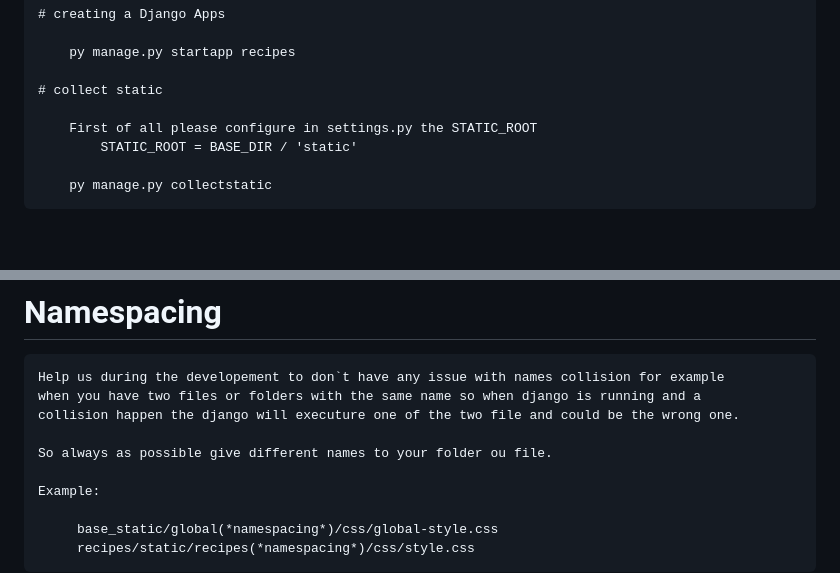
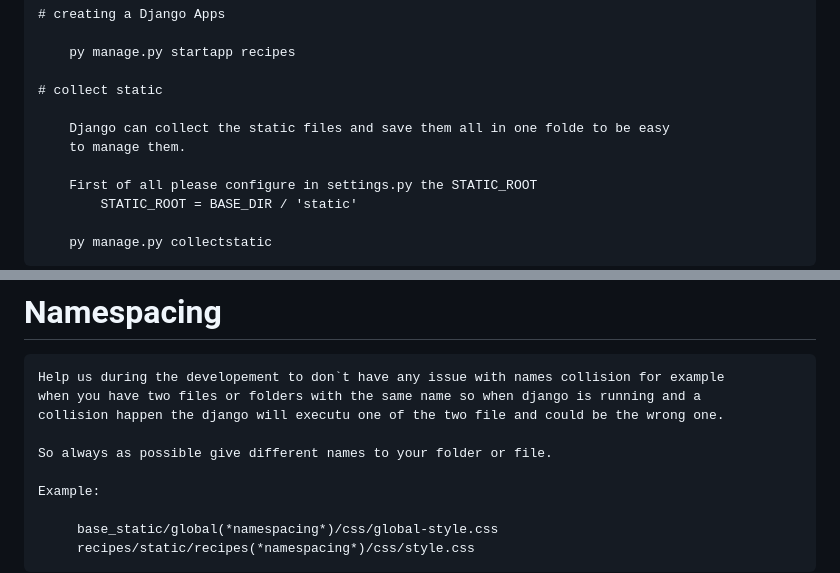
Before and after one commit to eduardopeluchi/curso-django-web-framework-e-django-rest-framework, a Markdown page: README.md, 2 parts joined by grey strips. Rendered like a GitHub page; blank space fills up the shorter version.

```diff
--- a/README.md
+++ b/README.md
@@ -18,6 +18,9 @@
         py manage.py startapp recipes
 
     # collect static
+
+        Django can collect the static files and save them all in one folde to be easy
+        to manage them.
 
         First of all please configure in settings.py the STATIC_ROOT
             STATIC_ROOT = BASE_DIR / 'static'
@@ -89,9 +92,9 @@
 
     Help us during the developement to don`t have any issue with names collision for example
     when you have two files or folders with the same name so when django is running and a
-    collision happen the django will executure one of the two file and could be the wrong one.
+    collision happen the django will executu one of the two file and could be the wrong one.
 
-    So always as possible give different names to your folder ou file.
+    So always as possible give different names to your folder or file.
 
     Example:
 
```
